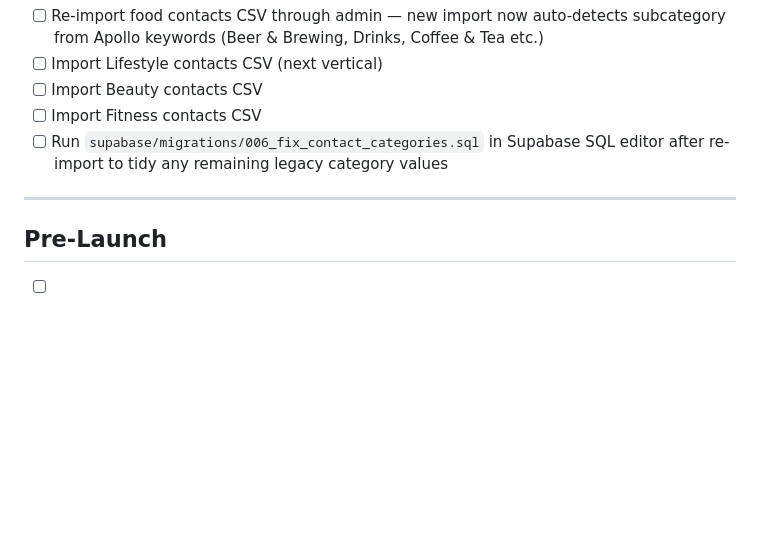
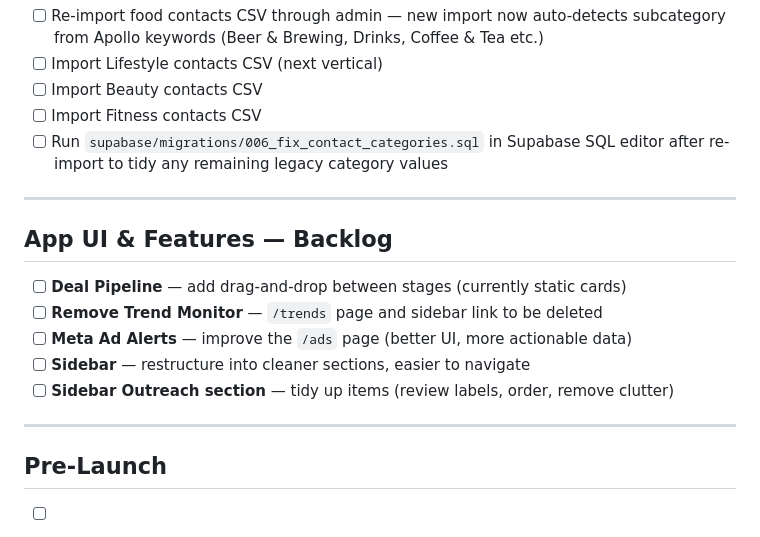
Before and after one commit to richbar89/ginaoutreach, a Markdown page: PRE-LAUNCH-CHECKLIST.md, the part around the change. GitHub-like rendering; blank space fills up the shorter version.

Commit message:
Add UI backlog items to checklist

```diff
--- a/PRE-LAUNCH-CHECKLIST.md
+++ b/PRE-LAUNCH-CHECKLIST.md
@@ -86,6 +86,16 @@ Things to complete before selling to real users.
 
 ---
 
+## App UI & Features — Backlog
+
+- [ ] **Deal Pipeline** — add drag-and-drop between stages (currently static cards)
+- [ ] **Remove Trend Monitor** — `/trends` page and sidebar link to be deleted
+- [ ] **Meta Ad Alerts** — improve the `/ads` page (better UI, more actionable data)
+- [ ] **Sidebar** — restructure into cleaner sections, easier to navigate
+- [ ] **Sidebar Outreach section** — tidy up items (review labels, order, remove clutter)
+
+---
+
 ## Pre-Launch
 
 - [ ] Send test emails from a real connected inbox to confirm deliverability
```
